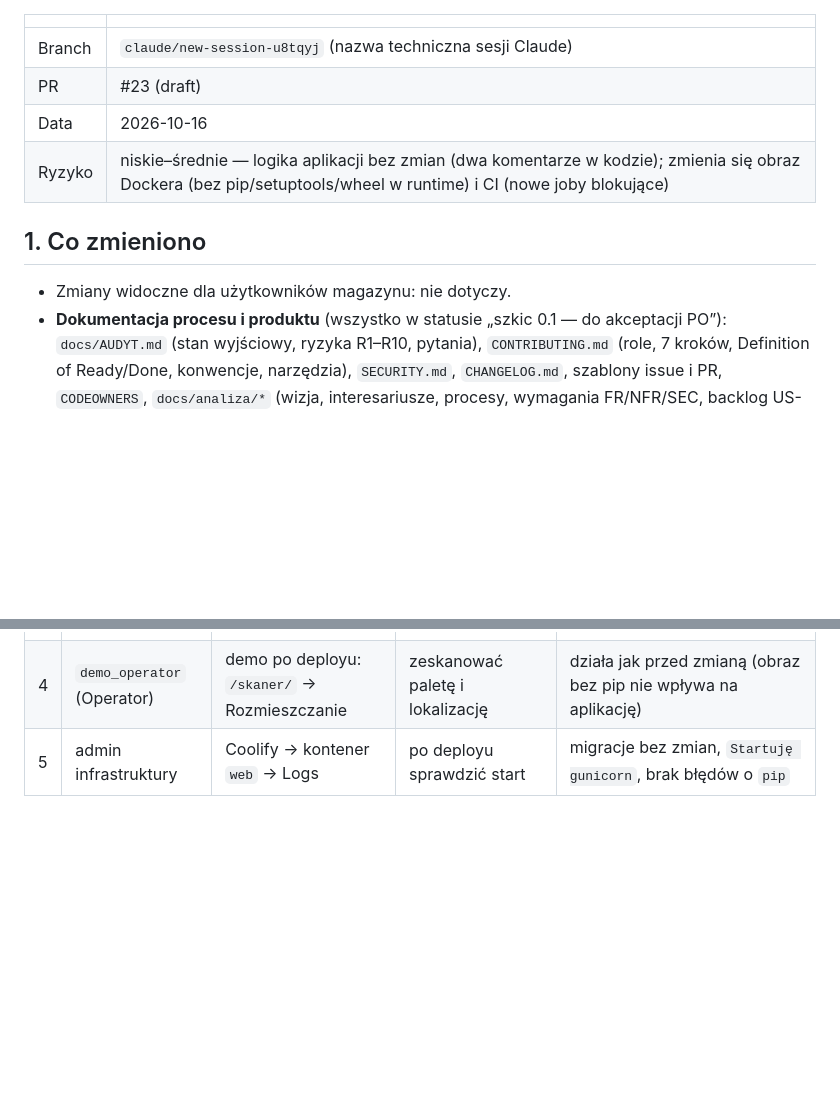
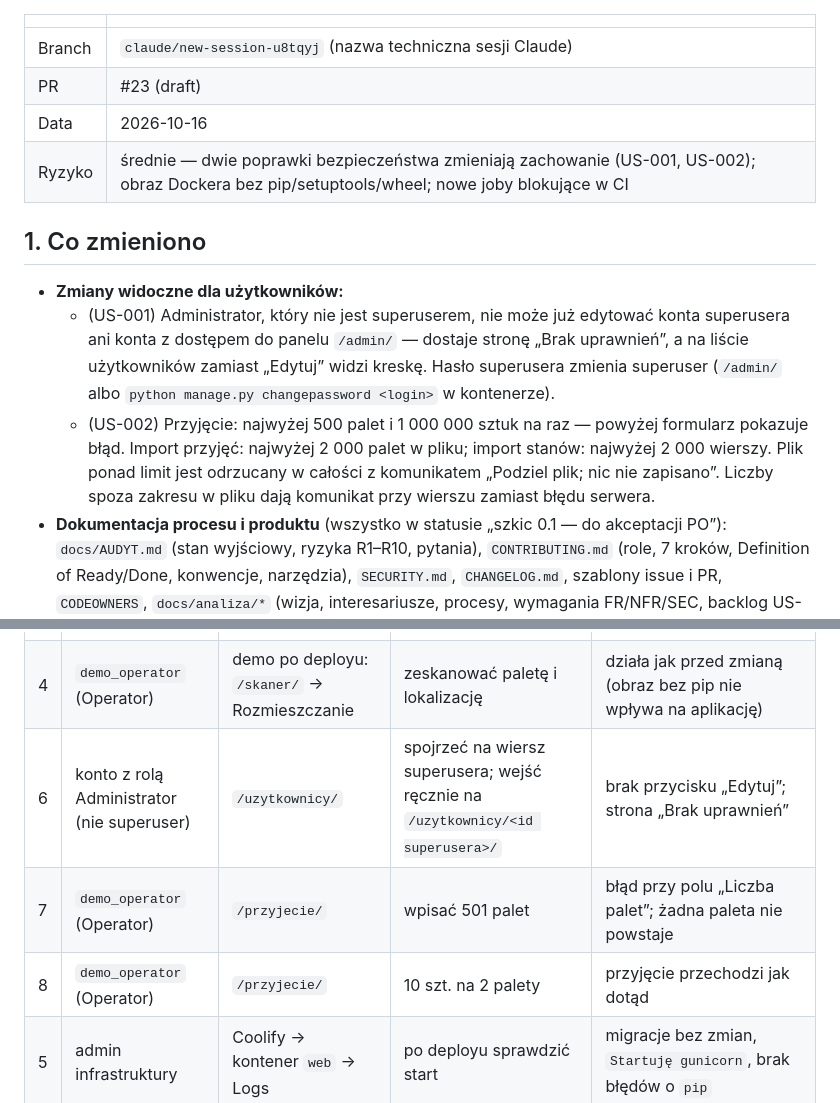
Before and after one commit to TomaszWu14/mini-WMS, a Markdown page: docs/operator/claude-new-session-u8tqyj.md, 2 parts joined by grey strips. Drawn GitHub-style; blank space fills up the shorter version.

Commit message:
docs(operator): describe US-001 and US-002 behaviour changes and manual checks
Co-Authored-By: Claude Opus 5.5 <noreply@anthropic.com>
Claude-Session: https://claude.ai/code/session_012Q5WdZhWGbYhFsW3NxK5Mt

```diff
--- a/docs/operator/claude-new-session-u8tqyj.md
+++ b/docs/operator/claude-new-session-u8tqyj.md
@@ -5,10 +5,18 @@
 | Branch | `claude/new-session-u8tqyj` (nazwa techniczna sesji Claude) |
 | PR | #23 (draft) |
 | Data | 2026-10-16 |
-| Ryzyko | niskie–średnie — logika aplikacji bez zmian (dwa komentarze w kodzie); zmienia się obraz Dockera (bez pip/setuptools/wheel w runtime) i CI (nowe joby blokujące) |
+| Ryzyko | średnie — dwie poprawki bezpieczeństwa zmieniają zachowanie (US-001, US-002); obraz Dockera bez pip/setuptools/wheel; nowe joby blokujące w CI |
 
 ## 1. Co zmieniono
-- Zmiany widoczne dla użytkowników magazynu: nie dotyczy.
+- **Zmiany widoczne dla użytkowników:**
+  - (US-001) Administrator, który nie jest superuserem, nie może już edytować konta superusera ani
+    konta z dostępem do panelu `/admin/` — dostaje stronę „Brak uprawnień”, a na liście użytkowników
+    zamiast „Edytuj” widzi kreskę. Hasło superusera zmienia superuser (`/admin/` albo
+    `python manage.py changepassword <login>` w kontenerze).
+  - (US-002) Przyjęcie: najwyżej 500 palet i 1 000 000 sztuk na raz — powyżej formularz pokazuje błąd.
+    Import przyjęć: najwyżej 2 000 palet w pliku; import stanów: najwyżej 2 000 wierszy. Plik ponad
+    limit jest odrzucany w całości z komunikatem „Podziel plik; nic nie zapisano”. Liczby spoza
+    zakresu w pliku dają komunikat przy wierszu zamiast błędu serwera.
 - **Dokumentacja procesu i produktu** (wszystko w statusie „szkic 0.1 — do akceptacji PO”):
   `docs/AUDYT.md` (stan wyjściowy, ryzyka R1–R10, pytania), `CONTRIBUTING.md` (role, 7 kroków,
   Definition of Ready/Done, konwencje, narzędzia), `SECURITY.md`, `CHANGELOG.md`, szablony issue
@@ -38,6 +46,9 @@
 | 2 | — | GitHub → Actions → `security` → Run workflow | uruchomić ręcznie | 4 joby kończą się sukcesem (doradcze), artefakty `weekly-*` |
 | 3 | — | GitHub → podgląd `README.md` | kliknąć kilka linków z sekcji „Proces zespołowy” | dokumenty otwierają się, diagramy Mermaid renderują się (C4 w ARCHITEKTURA, DFD w THREAT_MODEL) |
 | 4 | `demo_operator` (Operator) | demo po deployu: `/skaner/` → Rozmieszczanie | zeskanować paletę i lokalizację | działa jak przed zmianą (obraz bez pip nie wpływa na aplikację) |
+| 6 | konto z rolą Administrator (nie superuser) | `/uzytkownicy/` | spojrzeć na wiersz superusera; wejść ręcznie na `/uzytkownicy/<id superusera>/` | brak przycisku „Edytuj”; strona „Brak uprawnień” |
+| 7 | `demo_operator` (Operator) | `/przyjecie/` | wpisać 501 palet | błąd przy polu „Liczba palet”; żadna paleta nie powstaje |
+| 8 | `demo_operator` (Operator) | `/przyjecie/` | 10 szt. na 2 palety | przyjęcie przechodzi jak dotąd |
 | 5 | admin infrastruktury | Coolify → kontener `web` → Logs | po deployu sprawdzić start | migracje bez zmian, `Startuję gunicorn`, brak błędów o `pip` |
 
 ## 3. Checklista wdrożenia
```
